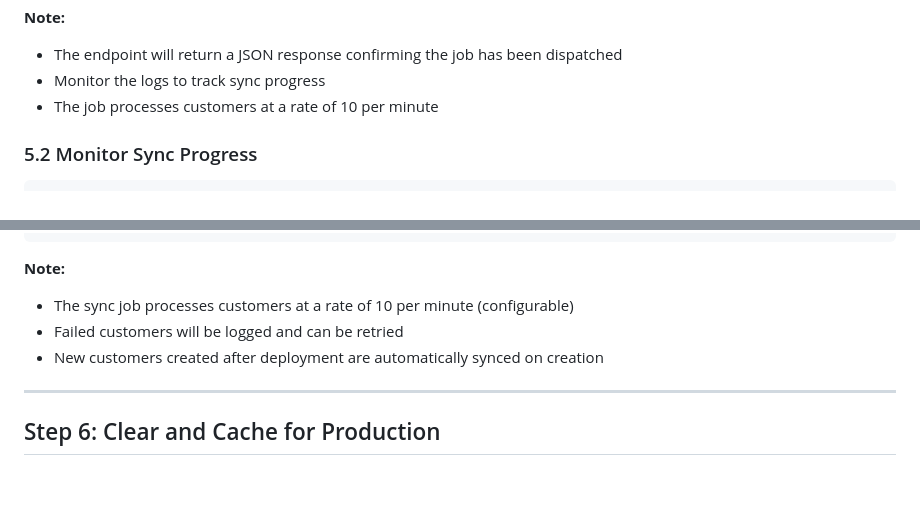
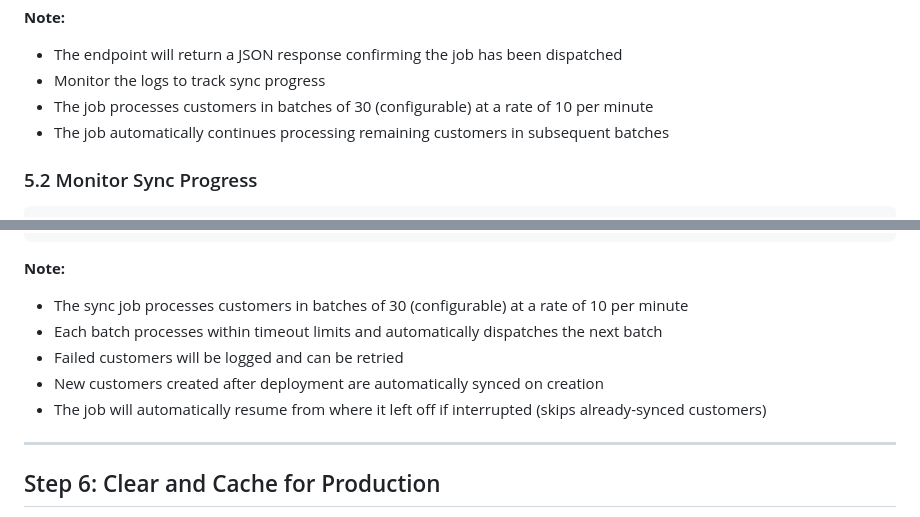
Before and after one commit to SoftwareDirekt/Pfotenstube-Tierpension, a Markdown page: HELLOCASH_DEPLOYMENT_CHECKLIST.md, 2 parts joined by grey strips. Rendered like a GitHub page; blank space fills up the shorter version.

````diff
--- a/HELLOCASH_DEPLOYMENT_CHECKLIST.md
+++ b/HELLOCASH_DEPLOYMENT_CHECKLIST.md
@@ -242,7 +241,8 @@ curl -X POST https://your-domain.com/api/hellocash/sync-customers \
 **Note:**
 - The endpoint will return a JSON response confirming the job has been dispatched
 - Monitor the logs to track sync progress
-- The job processes customers at a rate of 10 per minute
+- The job processes customers in batches of 30 (configurable) at a rate of 10 per minute
+- The job automatically continues processing remaining customers in subsequent batches
 
 ### 5.2 Monitor Sync Progress
 
@@ -275,9 +275,11 @@ WHERE hellocash_customer_id IS NULL;
 ```
 
 **Note:**
-- The sync job processes customers at a rate of 10 per minute (configurable)
+- The sync job processes customers in batches of 30 (configurable) at a rate of 10 per minute
+- Each batch processes within timeout limits and automatically dispatches the next batch
 - Failed customers will be logged and can be retried
 - New customers created after deployment are automatically synced on creation
+- The job will automatically resume from where it left off if interrupted (skips already-synced customers)
 
 ---
 
````
Also changed, not shown: other parts of HELLOCASH_DEPLOYMENT_CHECKLIST.md (+29 -30 lines).
